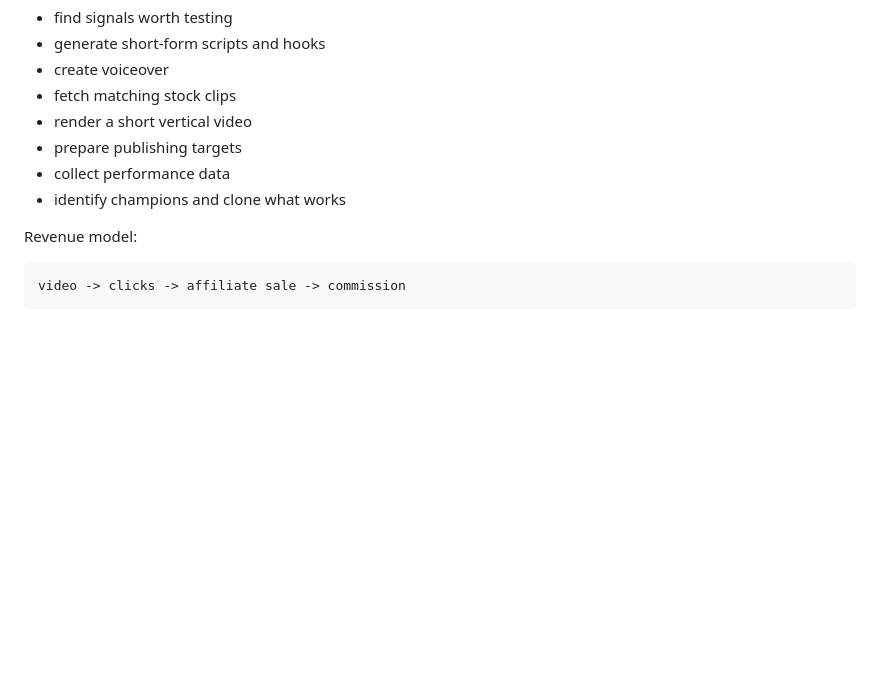
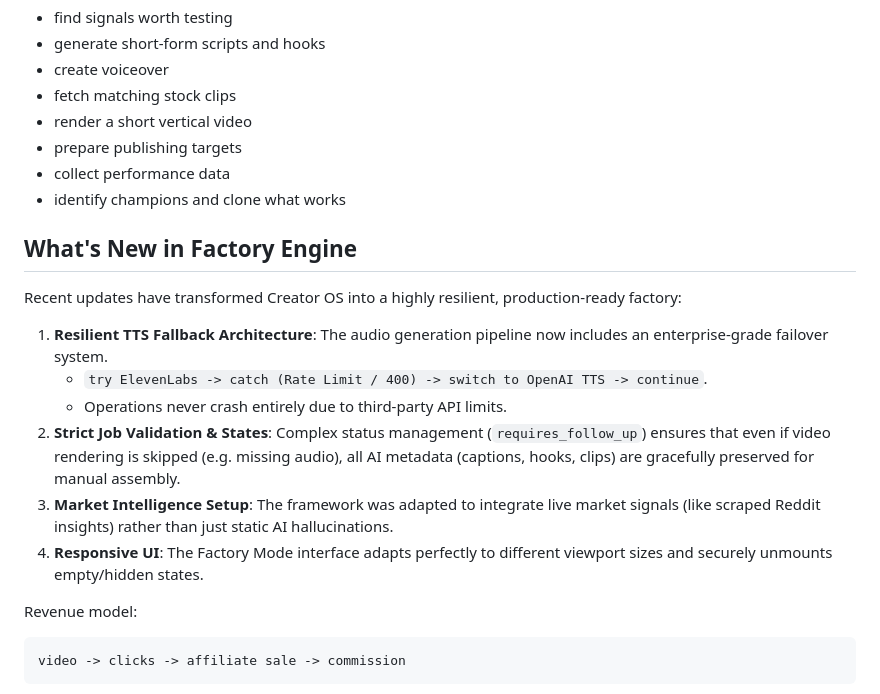
Before and after one commit to ferrik/video, a Markdown page: README.md, the part around the change. Drawn GitHub-style; blank space fills up the shorter version.

Commit message:
docs: describe robust TTS fallback architecture and Factory Mode interface

```diff
--- a/README.md
+++ b/README.md
@@ -35,6 +35,17 @@ Creator OS is designed to run an AI content factory:
 - prepare publishing targets
 - collect performance data
 - identify champions and clone what works
+
+## What's New in Factory Engine
+
+Recent updates have transformed Creator OS into a highly resilient, production-ready factory:
+
+1. **Resilient TTS Fallback Architecture**: The audio generation pipeline now includes an enterprise-grade failover system.
+   - `try ElevenLabs -> catch (Rate Limit / 400) -> switch to OpenAI TTS -> continue`.
+   - Operations never crash entirely due to third-party API limits.
+2. **Strict Job Validation & States**: Complex status management (`requires_follow_up`) ensures that even if video rendering is skipped (e.g. missing audio), all AI metadata (captions, hooks, clips) are gracefully preserved for manual assembly.
+3. **Market Intelligence Setup**: The framework was adapted to integrate live market signals (like scraped Reddit insights) rather than just static AI hallucinations.
+4. **Responsive UI**: The Factory Mode interface adapts perfectly to different viewport sizes and securely unmounts empty/hidden states.
 
 Revenue model:
 
```
